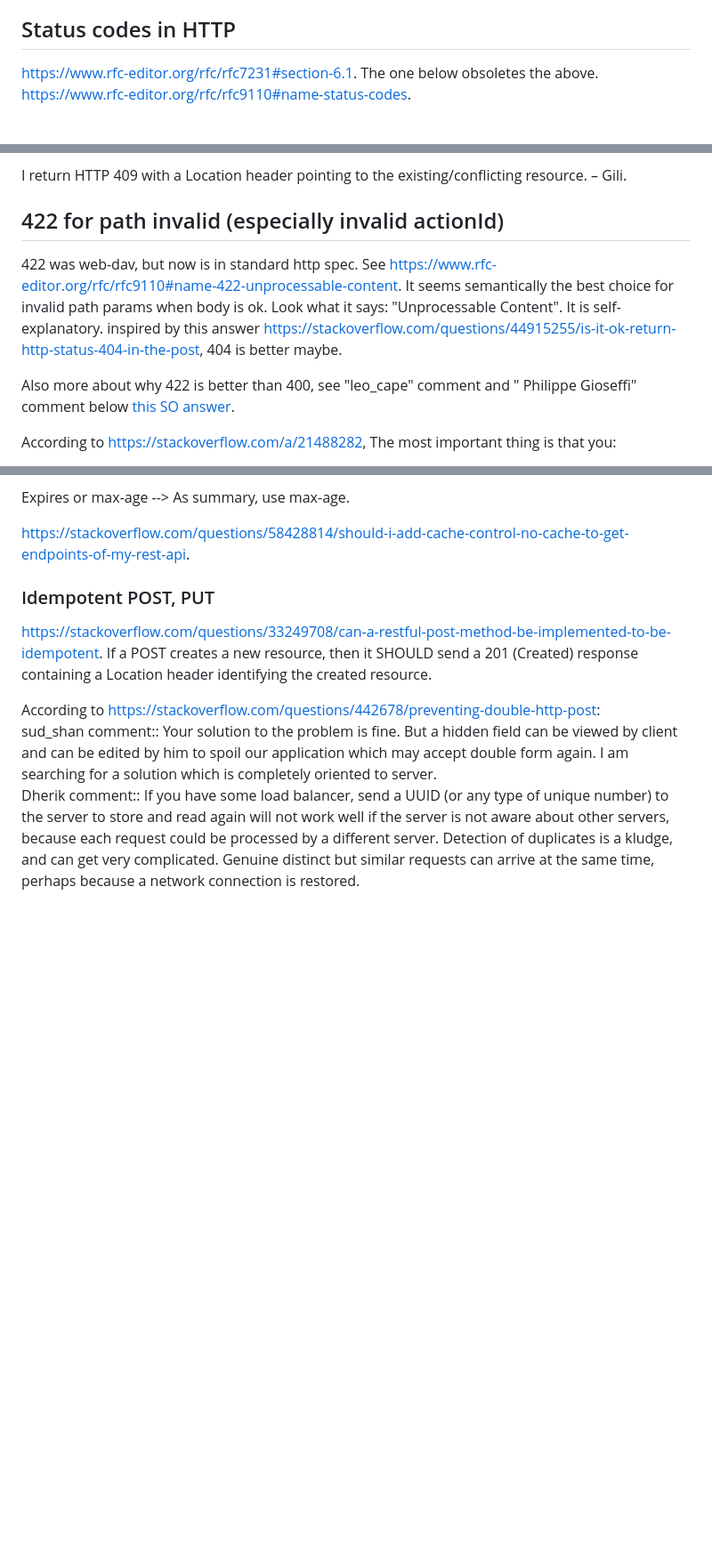
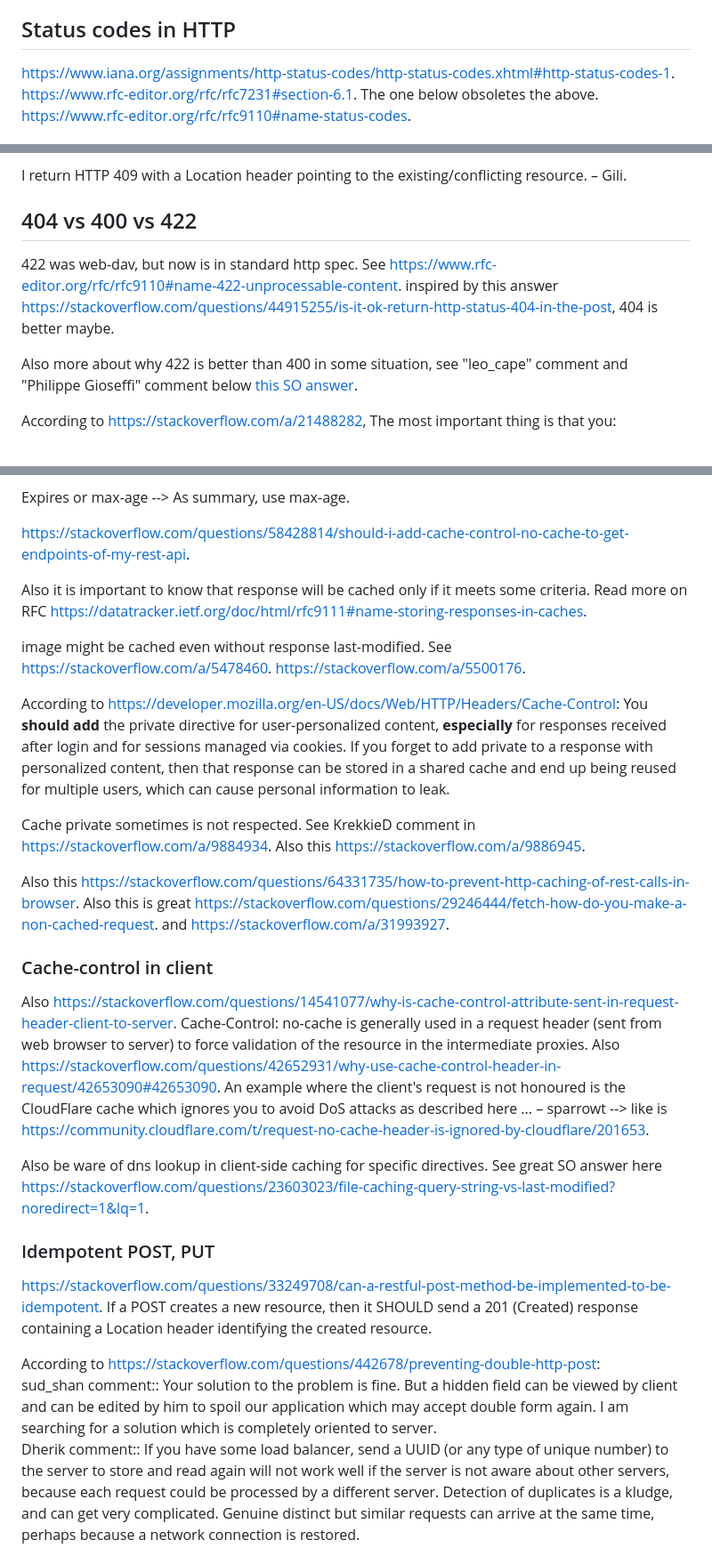
Before and after one commit to agBeta/nevis, a Markdown page: self-documentation/REST.md, 3 parts joined by grey strips. Shown at 89% size. Rendered like a GitHub page; blank space fills up the shorter version.

Commit message:
update self-documentation

```diff
--- a/self-documentation/REST.md
+++ b/self-documentation/REST.md
@@ -4,6 +4,7 @@ See https://www.rfc-editor.org/rfc/rfc9110#field.last-modified. An origin server
 
 ## Status codes in HTTP
 
+https://www.iana.org/assignments/http-status-codes/http-status-codes.xhtml#http-status-codes-1.
 https://www.rfc-editor.org/rfc/rfc7231#section-6.1.
 The one below obsoletes the above.
 https://www.rfc-editor.org/rfc/rfc9110#name-status-codes.
@@ -22,14 +23,12 @@ I return HTTP 409 with a Location header pointing to the existing/conflicting re
 
 </br>
 
-## 422 for path invalid (especially invalid actionId)
+## 404 vs 400 vs 422
 
 422 was web-dav, but now is in standard http spec. See https://www.rfc-editor.org/rfc/rfc9110#name-422-unprocessable-content.
-It seems semantically the best choice for invalid path params when body is ok. Look what it says: "Unprocessable Content". It is self-explanatory.
 inspired by this answer https://stackoverflow.com/questions/44915255/is-it-ok-return-http-status-404-in-the-post, 404 is better maybe.
 
-Also more about why 422 is better than 400, see "leo_cape" comment and "
-Philippe Gioseffi" comment below [this SO answer](https://stackoverflow.com/a/52363900/22969951).
+Also more about why 422 is better than 400 in some situation, see "leo_cape" comment and "Philippe Gioseffi" comment below [this SO answer](https://stackoverflow.com/a/52363900/22969951).
 
 According to https://stackoverflow.com/a/21488282, The most important thing is that you:
 
@@ -99,6 +108,28 @@ How long to reuse is up to the implementation (i.e. browser), but the specificat
 Expires or max-age --> As summary, use max-age.
 
 https://stackoverflow.com/questions/58428814/should-i-add-cache-control-no-cache-to-get-endpoints-of-my-rest-api.
+
+Also it is important to know that response will be cached only if it meets some criteria. Read more on RFC https://datatracker.ietf.org/doc/html/rfc9111#name-storing-responses-in-caches.
+
+image might be cached even without response last-modified. See https://stackoverflow.com/a/5478460.
+https://stackoverflow.com/a/5500176.
+
+According to https://developer.mozilla.org/en-US/docs/Web/HTTP/Headers/Cache-Control: You **should add** the private directive for user-personalized content, **especially** for responses received after login and for sessions managed via cookies. If you forget to add private to a response with personalized content, then that response can be stored in a shared cache and end up being reused for multiple users, which can cause personal information to leak.
+
+Cache private sometimes is not respected. See KrekkieD comment in https://stackoverflow.com/a/9884934.
+Also this https://stackoverflow.com/a/9886945.
+
+Also this https://stackoverflow.com/questions/64331735/how-to-prevent-http-caching-of-rest-calls-in-browser.
+Also this is great https://stackoverflow.com/questions/29246444/fetch-how-do-you-make-a-non-cached-request. and https://stackoverflow.com/a/31993927.
+
+### Cache-control in client
+
+Also https://stackoverflow.com/questions/14541077/why-is-cache-control-attribute-sent-in-request-header-client-to-server. Cache-Control: no-cache is generally used in a request header (sent from web browser to server) to force validation of the resource in the intermediate proxies.
+Also https://stackoverflow.com/questions/42652931/why-use-cache-control-header-in-request/42653090#42653090.
+An example where the client's request is not honoured is the CloudFlare cache which ignores you to avoid DoS attacks as described here ... – sparrowt --> like is https://community.cloudflare.com/t/request-no-cache-header-is-ignored-by-cloudflare/201653.
+
+Also be ware of dns lookup in client-side caching for specific directives. See great SO answer here https://stackoverflow.com/questions/23603023/file-caching-query-string-vs-last-modified?noredirect=1&lq=1.
+
 
 </br>
 
```
Also changed, not shown: other parts of self-documentation/REST.md (+10 -0 lines), self-documentation/git.md (+19 -1 lines).
